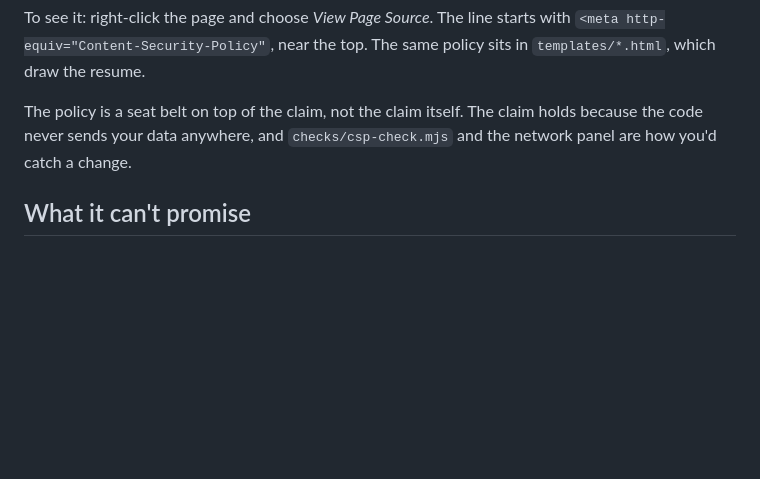
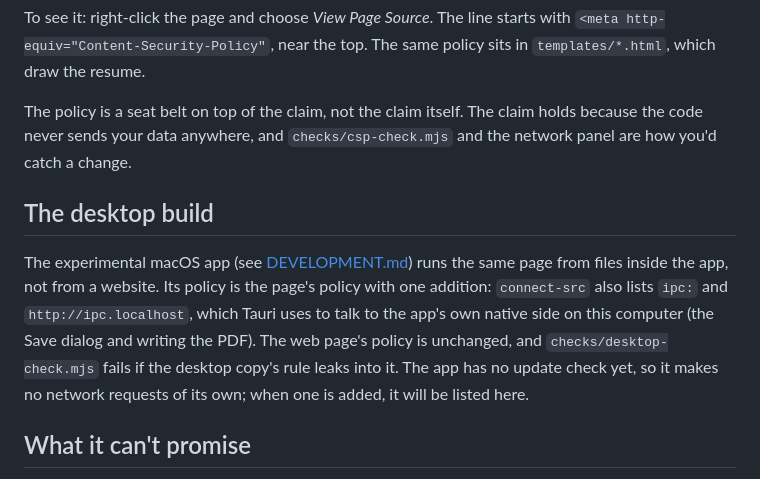
Before and after one commit to MDomokos/brewcv, a Markdown page: docs/PRIVACY.md, the part around the change. GitHub-like rendering; blank space fills up the shorter version.

```diff
--- a/docs/PRIVACY.md
+++ b/docs/PRIVACY.md
@@ -46,6 +46,10 @@ To see it: right-click the page and choose *View Page Source*. The line starts w
 
 The policy is a seat belt on top of the claim, not the claim itself. The claim holds because the code never sends your data anywhere, and `checks/csp-check.mjs` and the network panel are how you'd catch a change.
 
+## The desktop build
+
+The experimental macOS app (see [DEVELOPMENT.md](DEVELOPMENT.md#desktop-build-macos-preview)) runs the same page from files inside the app, not from a website. Its policy is the page's policy with one addition: `connect-src` also lists `ipc:` and `http://ipc.localhost`, which Tauri uses to talk to the app's own native side on this computer (the Save dialog and writing the PDF). The web page's policy is unchanged, and `checks/desktop-check.mjs` fails if the desktop copy's rule leaks into it. The app has no update check yet, so it makes no network requests of its own; when one is added, it will be listed here.
+
 ## What it can't promise
 
 - **Browser extensions.** An extension can read any page you open, BrewCV included, and the policy doesn't bind it. Look at what you've installed.
```
Also changed, not shown: docs/DEVELOPMENT.md (+13 -0 lines).
